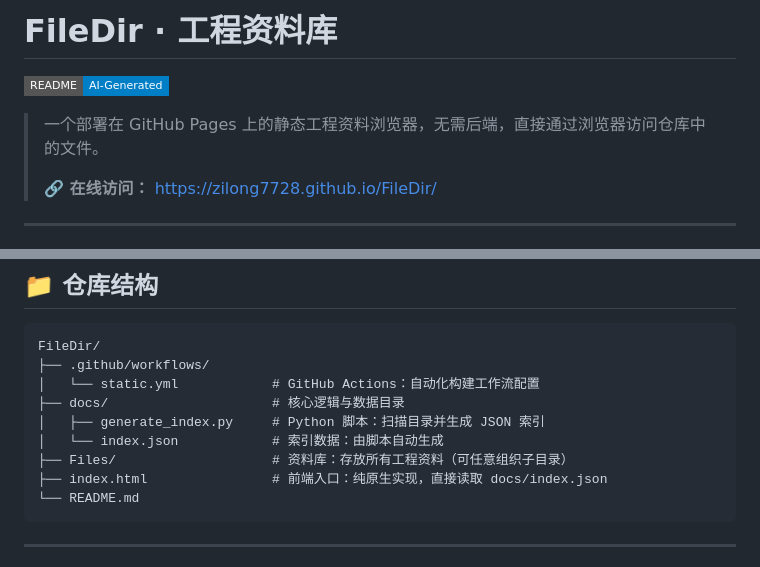
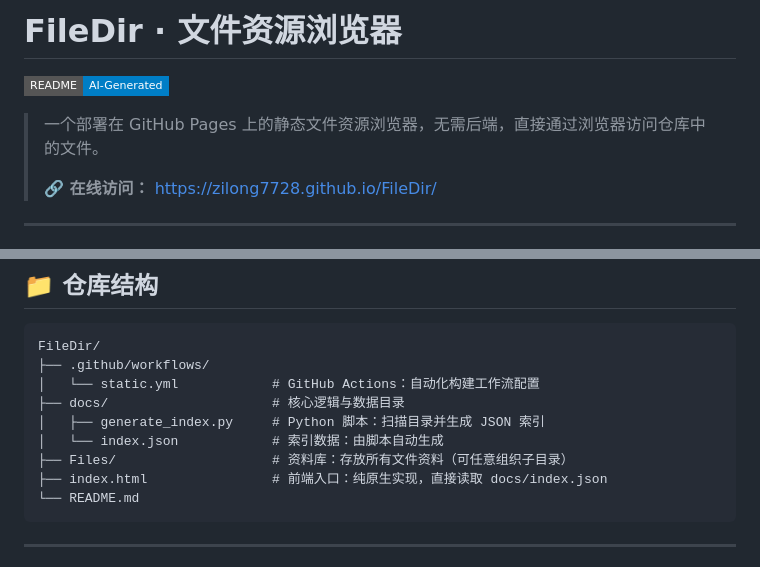
Before and after one commit to zilong7728/FileDir, a Markdown page: README.md, 2 parts joined by grey strips. GitHub-like rendering; badges without logos.

Commit message:
Revise README title and description for clarity
Updated the title and description to reflect changes from '工程资料库' to '文件资源浏览器'.

````diff
--- a/README.md
+++ b/README.md
@@ -1,6 +1,6 @@
-# FileDir · 工程资料库
+# FileDir · 文件资源浏览器
 ![AI Generated](https://img.shields.io/badge/README-AI--Generated-blue?style=flat-square&logo=openai)
-> 一个部署在 GitHub Pages 上的静态工程资料浏览器，无需后端，直接通过浏览器访问仓库中的文件。
+> 一个部署在 GitHub Pages 上的静态文件资源浏览器，无需后端，直接通过浏览器访问仓库中的文件。
 >
 > **🔗 在线访问：** [https://zilong7728.github.io/FileDir/](https://zilong7728.github.io/FileDir/)
 
@@ -66,7 +66,7 @@ FileDir/
 ├── docs/                     # 核心逻辑与数据目录
 │   ├── generate_index.py     # Python 脚本：扫描目录并生成 JSON 索引
 │   └── index.json            # 索引数据：由脚本自动生成
-├── Files/                    # 资料库：存放所有工程资料（可任意组织子目录）
+├── Files/                    # 资料库：存放所有文件资料（可任意组织子目录）
 ├── index.html                # 前端入口：纯原生实现，直接读取 docs/index.json
 └── README.md
 ```
````
